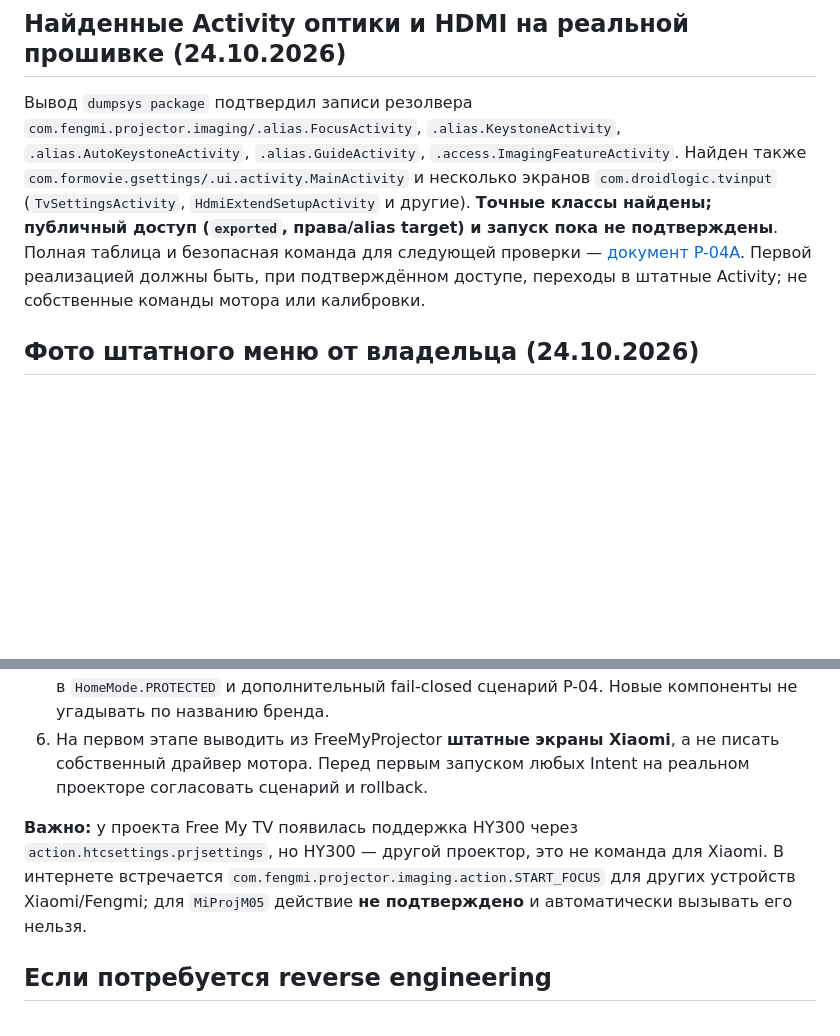
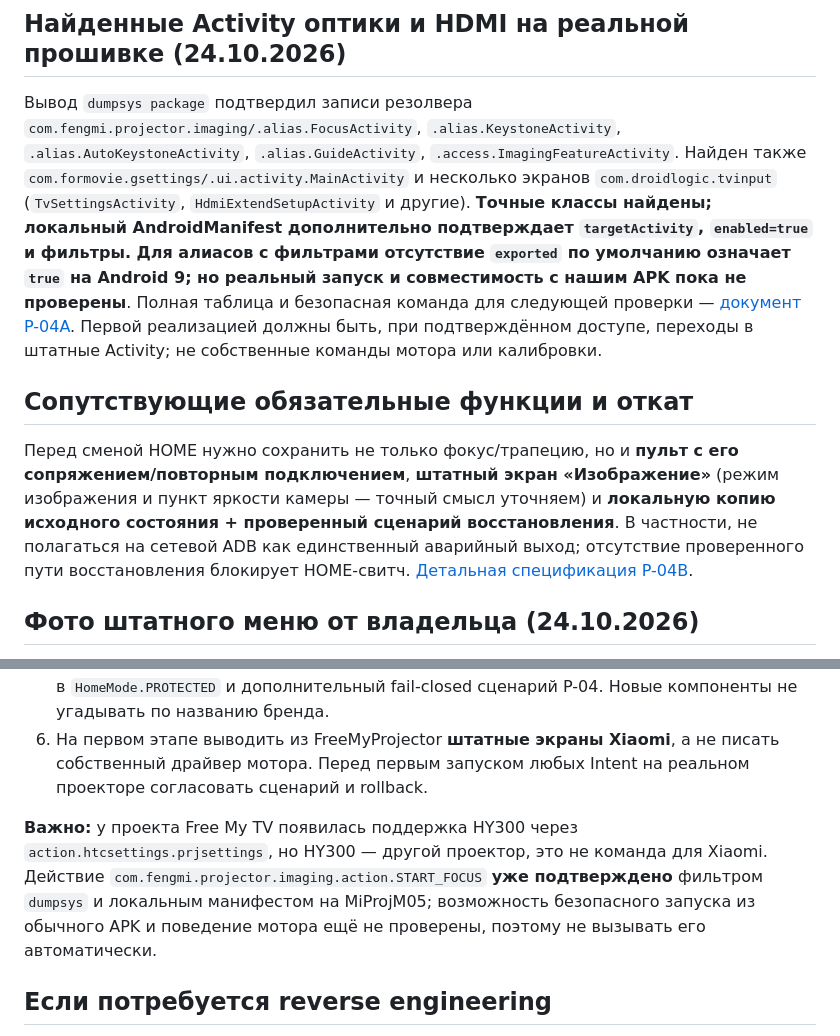
Before and after one commit to panasenkof/FreeMyProjector, a Markdown page: docs/PROJECTOR_FUNCTIONS.md, 2 parts joined by grey strips. Drawn GitHub-style; blank space fills up the shorter version.

Commit message:
docs(p04): require remote pairing, image modes, backup and recovery before HOME

```diff
--- a/docs/PROJECTOR_FUNCTIONS.md
+++ b/docs/PROJECTOR_FUNCTIONS.md
@@ -24,7 +24,11 @@
 
 ## Найденные Activity оптики и HDMI на реальной прошивке (24.10.2026)
 
-Вывод `dumpsys package` подтвердил записи резолвера `com.fengmi.projector.imaging/.alias.FocusActivity`, `.alias.KeystoneActivity`, `.alias.AutoKeystoneActivity`, `.alias.GuideActivity`, `.access.ImagingFeatureActivity`. Найден также `com.formovie.gsettings/.ui.activity.MainActivity` и несколько экранов `com.droidlogic.tvinput` (`TvSettingsActivity`, `HdmiExtendSetupActivity` и другие). **Точные классы найдены; публичный доступ (`exported`, права/alias target) и запуск пока не подтверждены**. Полная таблица и безопасная команда для следующей проверки — [документ P-04A](MIPROJM05_ACTIVITY_DISCOVERY.md). Первой реализацией должны быть, при подтверждённом доступе, переходы в штатные Activity; не собственные команды мотора или калибровки.
+Вывод `dumpsys package` подтвердил записи резолвера `com.fengmi.projector.imaging/.alias.FocusActivity`, `.alias.KeystoneActivity`, `.alias.AutoKeystoneActivity`, `.alias.GuideActivity`, `.access.ImagingFeatureActivity`. Найден также `com.formovie.gsettings/.ui.activity.MainActivity` и несколько экранов `com.droidlogic.tvinput` (`TvSettingsActivity`, `HdmiExtendSetupActivity` и другие). **Точные классы найдены; локальный AndroidManifest дополнительно подтверждает `targetActivity`, `enabled=true` и фильтры. Для алиасов с фильтрами отсутствие `exported` по умолчанию означает `true` на Android 9; но реальный запуск и совместимость с нашим APK пока не проверены**. Полная таблица и безопасная команда для следующей проверки — [документ P-04A](MIPROJM05_ACTIVITY_DISCOVERY.md). Первой реализацией должны быть, при подтверждённом доступе, переходы в штатные Activity; не собственные команды мотора или калибровки.
+
+## Сопутствующие обязательные функции и откат
+
+Перед сменой HOME нужно сохранить не только фокус/трапецию, но и **пульт с его сопряжением/повторным подключением**, **штатный экран «Изображение»** (режим изображения и пункт яркости камеры — точный смысл уточняем) и **локальную копию исходного состояния + проверенный сценарий восстановления**. В частности, не полагаться на сетевой ADB как единственный аварийный выход; отсутствие проверенного пути восстановления блокирует HOME-свитч. [Детальная спецификация P-04B](MIPROJM05_BACKUP_REMOTE_PICTURE_ROLLBACK.md).
 
 ## Фото штатного меню от владельца (24.10.2026)
 
@@ -45,7 +49,7 @@
 5. Проверить, какие именно приложения и сервисы нужны для обеих функций. Внести их в `HomeMode.PROTECTED` и дополнительный fail-closed сценарий P-04. Новые компоненты не угадывать по названию бренда.
 6. На первом этапе выводить из FreeMyProjector **штатные экраны Xiaomi**, а не писать собственный драйвер мотора. Перед первым запуском любых Intent на реальном проекторе согласовать сценарий и rollback.
 
-**Важно:** у проекта Free My TV появилась поддержка HY300 через `action.htcsettings.prjsettings`, но HY300 — другой проектор, это не команда для Xiaomi. В интернете встречается `com.fengmi.projector.imaging.action.START_FOCUS` для других устройств Xiaomi/Fengmi; для `MiProjM05` действие **не подтверждено** и автоматически вызывать его нельзя.
+**Важно:** у проекта Free My TV появилась поддержка HY300 через `action.htcsettings.prjsettings`, но HY300 — другой проектор, это не команда для Xiaomi. Действие `com.fengmi.projector.imaging.action.START_FOCUS` **уже подтверждено** фильтром `dumpsys` и локальным манифестом на MiProjM05; возможность безопасного запуска из обычного APK и поведение мотора ещё не проверены, поэтому не вызывать его автоматически.
 
 ## Если потребуется reverse engineering
 
```
